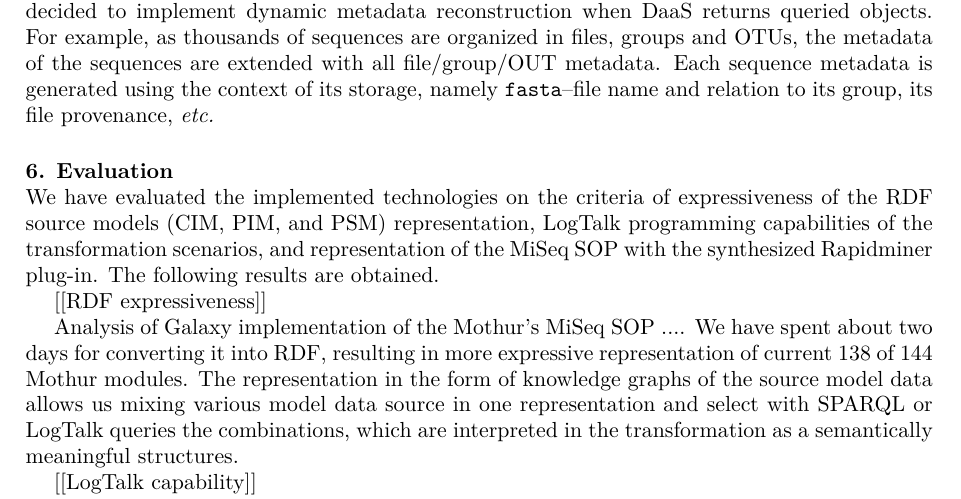
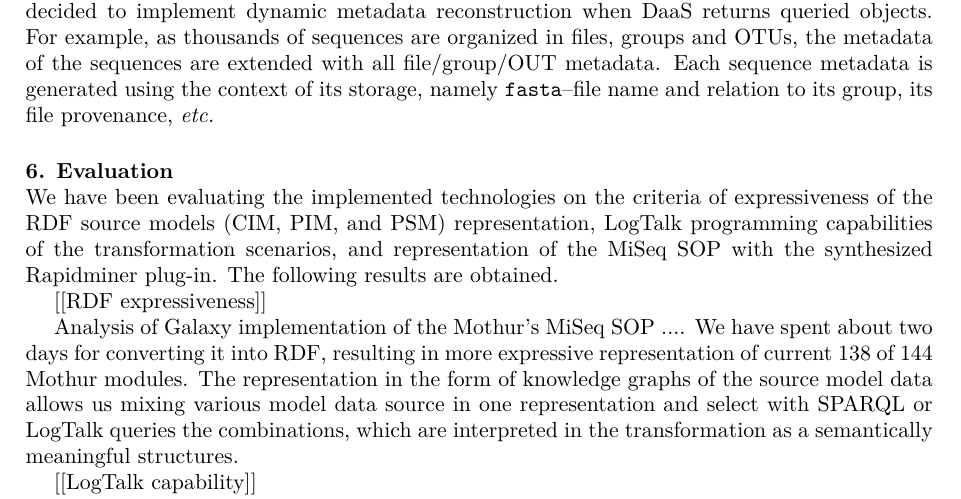
Before and after one commit to eugeneai/paper-2020-aicts, a LaTeX document (cherkashin-final-aicts.tex): part of page 7 of 10, cut so that both start at the same text. Compiled offline with XeLaTeX; a missing font is replaced by an installed copy or a similar font.

Commit message:
Time aspect correction

```diff
--- a/cherkashin-final-aicts.tex
+++ b/cherkashin-final-aicts.tex
@@ -280,8 +280,7 @@ The LOD service and the desired flexibility of scientific research software requ
 
 \section{Evaluation}\label{sec:eval}
 
-We have evaluated the implemented technologies on the criteria of expressiveness of the RDF source models (CIM, PIM, and PSM) representation, LogTalk programming capabilities of the transformation scenarios, and
-representation of the MiSeq SOP with the synthesized Rapidminer plug-in. The following results are obtained.
+We have been evaluating the implemented technologies on the criteria of expressiveness of the RDF source models (CIM, PIM, and PSM) representation, LogTalk programming capabilities of the transformation scenarios, and representation of the MiSeq SOP with the synthesized Rapidminer plug-in. The following results are obtained.
 
 [[RDF expressiveness]]
 
```
